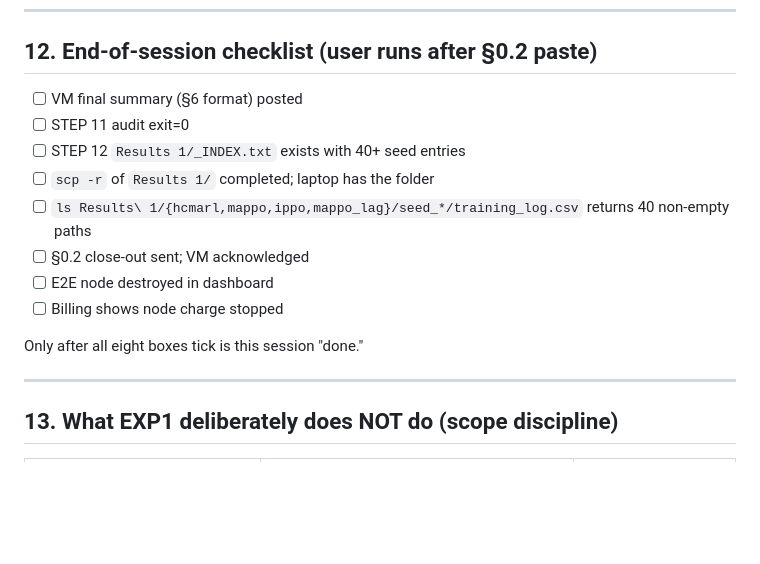
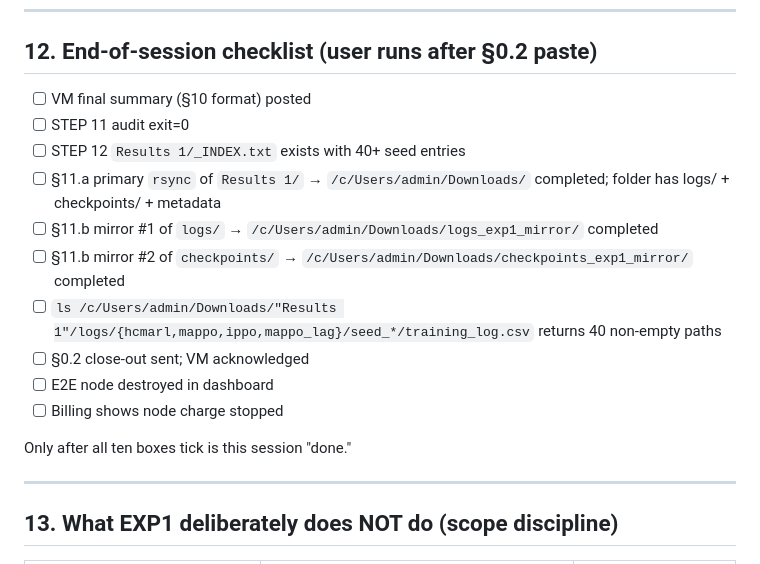
Before and after one commit to ADITYA-WORK-MAITI/hcmarl-project, a Markdown page: RUNBOOK_EXP1.md, the part around one of its changes. Rendered like a GitHub page; blank space fills up the shorter version.

```diff
--- a/RUNBOOK_EXP1.md
+++ b/RUNBOOK_EXP1.md
@@ -888,17 +899,22 @@ Any single corruption doesn't lose the data.
 
 ## 12. End-of-session checklist (user runs after §0.2 paste)
 
-- [ ] VM final summary (§6 format) posted
+- [ ] VM final summary (§10 format) posted
 - [ ] STEP 11 audit exit=0
 - [ ] STEP 12 `Results 1/_INDEX.txt` exists with 40+ seed entries
-- [ ] `scp -r` of `Results 1/` completed; laptop has the folder
-- [ ] `ls Results\ 1/{hcmarl,mappo,ippo,mappo_lag}/seed_*/training_log.csv`
+- [ ] §11.a primary `rsync` of `Results 1/` → `/c/Users/admin/Downloads/`
+      completed; folder has logs/ + checkpoints/ + metadata
+- [ ] §11.b mirror #1 of `logs/` → `/c/Users/admin/Downloads/logs_exp1_mirror/`
+      completed
+- [ ] §11.b mirror #2 of `checkpoints/` → `/c/Users/admin/Downloads/checkpoints_exp1_mirror/`
+      completed
+- [ ] `ls /c/Users/admin/Downloads/"Results 1"/logs/{hcmarl,mappo,ippo,mappo_lag}/seed_*/training_log.csv`
       returns 40 non-empty paths
 - [ ] §0.2 close-out sent; VM acknowledged
 - [ ] E2E node destroyed in dashboard
 - [ ] Billing shows node charge stopped
 
-Only after all eight boxes tick is this session "done."
+Only after all ten boxes tick is this session "done."
 
 ---
 
```
Also changed, not shown: other parts of RUNBOOK_EXP1.md (+43 -32 lines), Results 1/README.md (added, +106 -0 lines).
